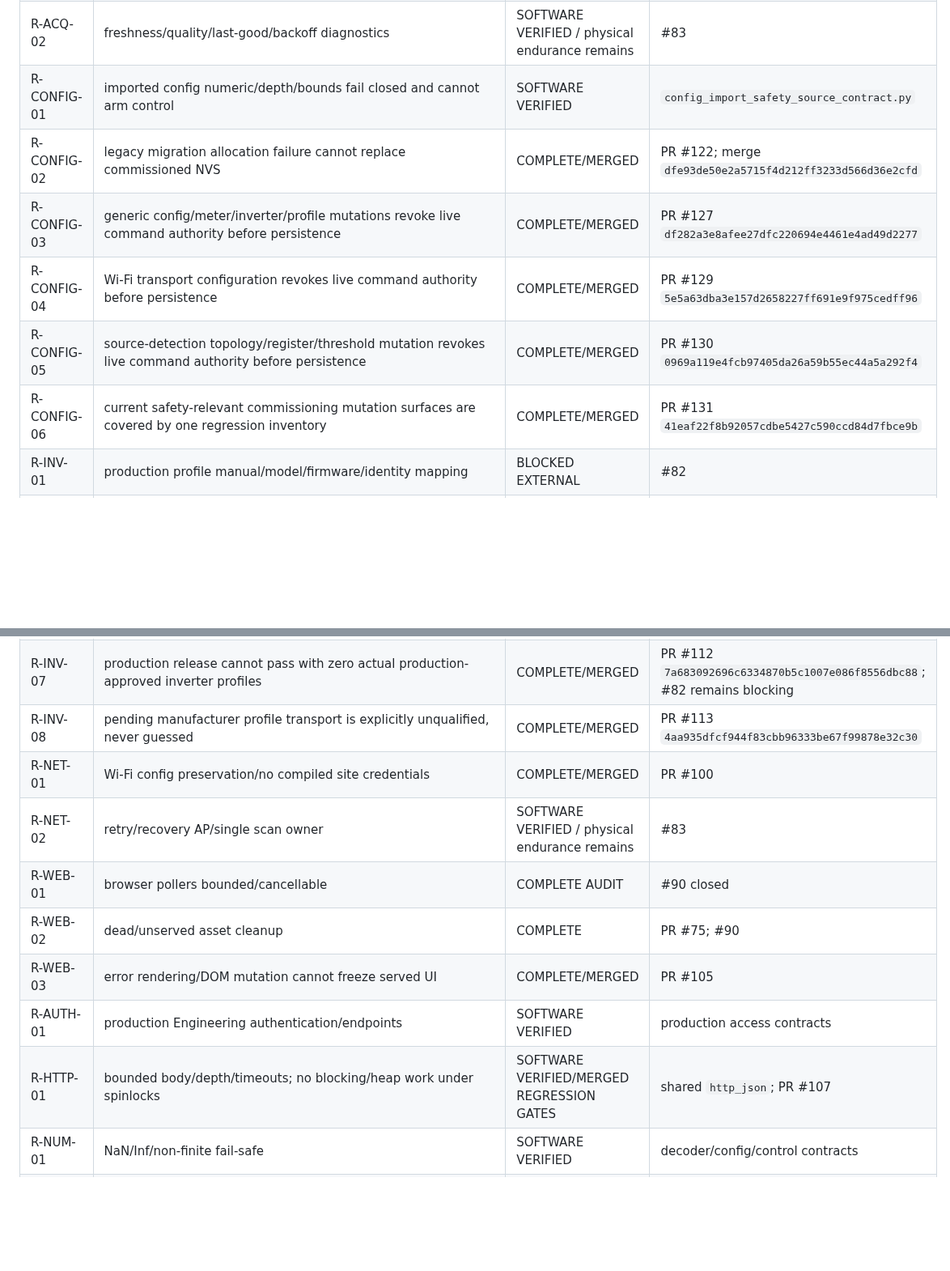
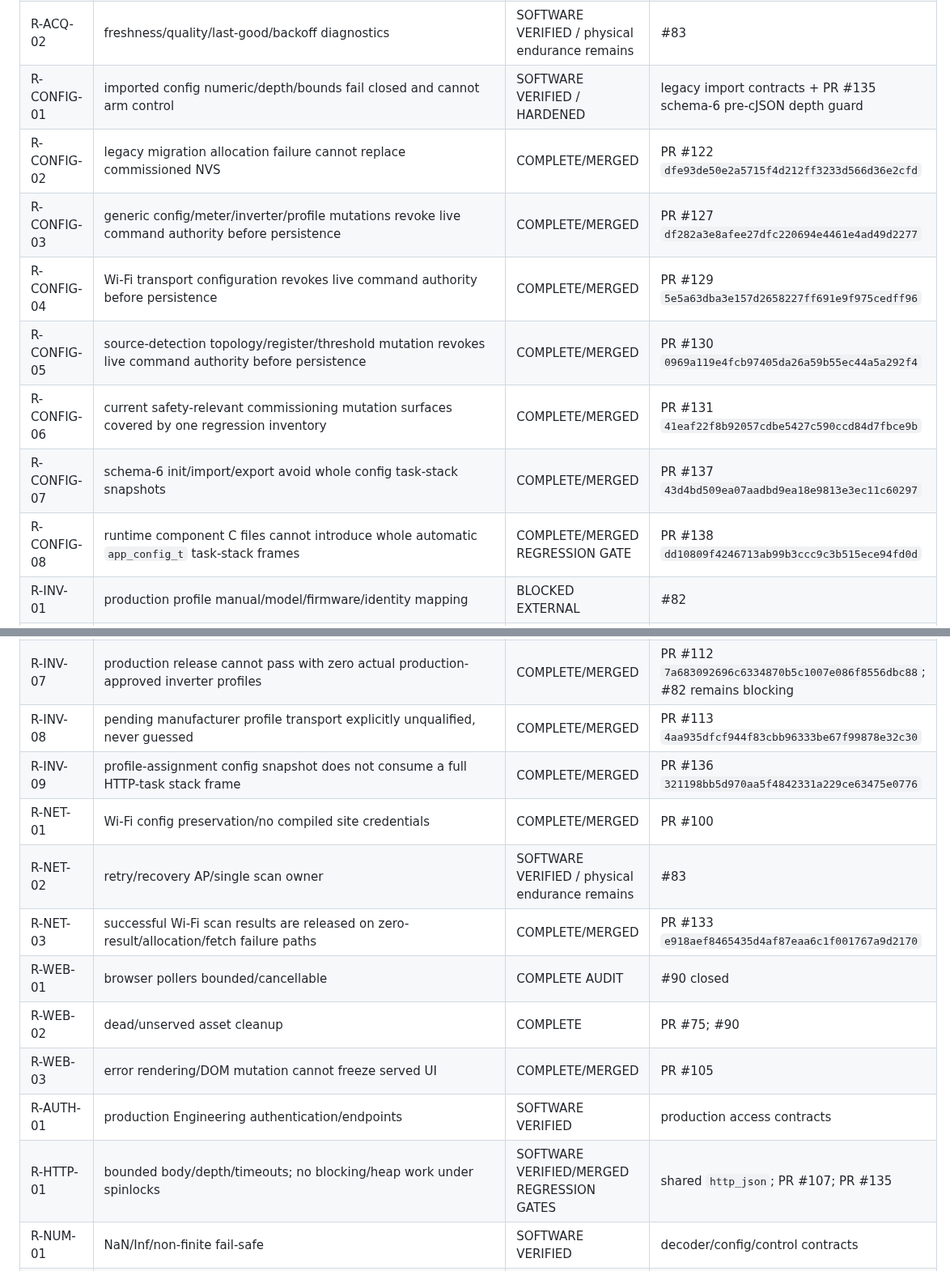
Before and after one commit to raohassandev/esp32_firmware, a Markdown page: REQUIREMENTS_MATRIX.md, 2 parts joined by grey strips. Shown at 81% size. GitHub-like rendering; blank space fills up the shorter version.

Commit message:
Governance: reconcile requirements through PR #138

```diff
--- a/REQUIREMENTS_MATRIX.md
+++ b/REQUIREMENTS_MATRIX.md
@@ -21,12 +21,14 @@ Master program: #79. Live source/evidence overrides stale historical text. Audit
 | R-MOD-04 | PCB/TIME_WAIT/multi-device/network endurance | NOT PHYSICALLY QUALIFIED | #83 |
 | R-ACQ-01 | no long Modbus scan in HTTP handler / cached acquisition | COMPLETE IN LIVE ENGINE | EM500 background acquisition contracts |
 | R-ACQ-02 | freshness/quality/last-good/backoff diagnostics | SOFTWARE VERIFIED / physical endurance remains | #83 |
-| R-CONFIG-01 | imported config numeric/depth/bounds fail closed and cannot arm control | SOFTWARE VERIFIED | `config_import_safety_source_contract.py` |
-| R-CONFIG-02 | legacy migration allocation failure cannot replace commissioned NVS | COMPLETE/MERGED | PR #122; merge `dfe93de50e2a5715f4d212ff3233d566d36e2cfd` |
+| R-CONFIG-01 | imported config numeric/depth/bounds fail closed and cannot arm control | SOFTWARE VERIFIED / HARDENED | legacy import contracts + PR #135 schema-6 pre-cJSON depth guard |
+| R-CONFIG-02 | legacy migration allocation failure cannot replace commissioned NVS | COMPLETE/MERGED | PR #122 `dfe93de50e2a5715f4d212ff3233d566d36e2cfd` |
 | R-CONFIG-03 | generic config/meter/inverter/profile mutations revoke live command authority before persistence | COMPLETE/MERGED | PR #127 `df282a3e8afee27dfc220694e4461e4ad49d2277` |
 | R-CONFIG-04 | Wi-Fi transport configuration revokes live command authority before persistence | COMPLETE/MERGED | PR #129 `5e5a63dba3e157d2658227ff691e9f975cedff96` |
 | R-CONFIG-05 | source-detection topology/register/threshold mutation revokes live command authority before persistence | COMPLETE/MERGED | PR #130 `0969a119e4fcb97405da26a59b55ec44a5a292f4` |
-| R-CONFIG-06 | current safety-relevant commissioning mutation surfaces are covered by one regression inventory | COMPLETE/MERGED | PR #131 `41eaf22f8b92057cdbe5427c590ccd84d7fbce9b` |
+| R-CONFIG-06 | current safety-relevant commissioning mutation surfaces covered by one regression inventory | COMPLETE/MERGED | PR #131 `41eaf22f8b92057cdbe5427c590ccd84d7fbce9b` |
+| R-CONFIG-07 | schema-6 init/import/export avoid whole config task-stack snapshots | COMPLETE/MERGED | PR #137 `43d4bd509ea07aadbd9ea18e9813e3ec11c60297` |
+| R-CONFIG-08 | runtime component C files cannot introduce whole automatic `app_config_t` task-stack frames | COMPLETE/MERGED REGRESSION GATE | PR #138 `dd10809f4246713ab99b3ccc9c3b515ece94fd0d` |
 | R-INV-01 | production profile manual/model/firmware/identity mapping | BLOCKED EXTERNAL | #82 |
 | R-INV-02 | command width/scale/range/finite + FC06/FC16 | COMPLETE/MERGED GENERIC CORE | PR #108 |
 | R-INV-03 | write/readback/tolerance/rollback/safe-zero core | GENERIC CORE VERIFIED / manufacturer bench pending | #82/#83 |
@@ -34,14 +36,16 @@ Master program: #79. Live source/evidence overrides stale historical text. Audit
 | R-INV-05 | profile assignment disables control before new map persists | COMPLETE/MERGED | PR #117 `1360c4a8356ff8acdc19878f65da311c0b0eccc6` |
 | R-INV-06 | positive writes require complete profile evidence + fresh mapped ON_GRID; zero remains fail-safe | COMPLETE/MERGED GENERIC AUTHORITY / profiles still blocked | PR #119 `d9cd81bcf500a034d6cc88ea92e3bb74e42ed258`; #82 |
 | R-INV-07 | production release cannot pass with zero actual production-approved inverter profiles | COMPLETE/MERGED | PR #112 `7a683092696c6334870b5c1007e086f8556dbc88`; #82 remains blocking |
-| R-INV-08 | pending manufacturer profile transport is explicitly unqualified, never guessed | COMPLETE/MERGED | PR #113 `4aa935dfcf944f83cbb96333be67f99878e32c30` |
+| R-INV-08 | pending manufacturer profile transport explicitly unqualified, never guessed | COMPLETE/MERGED | PR #113 `4aa935dfcf944f83cbb96333be67f99878e32c30` |
+| R-INV-09 | profile-assignment config snapshot does not consume a full HTTP-task stack frame | COMPLETE/MERGED | PR #136 `321198bb5d970aa5f4842331a229ce63475e0776` |
 | R-NET-01 | Wi-Fi config preservation/no compiled site credentials | COMPLETE/MERGED | PR #100 |
 | R-NET-02 | retry/recovery AP/single scan owner | SOFTWARE VERIFIED / physical endurance remains | #83 |
+| R-NET-03 | successful Wi-Fi scan results are released on zero-result/allocation/fetch failure paths | COMPLETE/MERGED | PR #133 `e918aef8465435d4af87eaa6c1f001767a9d2170` |
 | R-WEB-01 | browser pollers bounded/cancellable | COMPLETE AUDIT | #90 closed |
 | R-WEB-02 | dead/unserved asset cleanup | COMPLETE | PR #75; #90 |
 | R-WEB-03 | error rendering/DOM mutation cannot freeze served UI | COMPLETE/MERGED | PR #105 |
 | R-AUTH-01 | production Engineering authentication/endpoints | SOFTWARE VERIFIED | production access contracts |
-| R-HTTP-01 | bounded body/depth/timeouts; no blocking/heap work under spinlocks | SOFTWARE VERIFIED/MERGED REGRESSION GATES | shared `http_json`; PR #107 |
+| R-HTTP-01 | bounded body/depth/timeouts; no blocking/heap work under spinlocks | SOFTWARE VERIFIED/MERGED REGRESSION GATES | shared `http_json`; PR #107; PR #135 |
 | R-NUM-01 | NaN/Inf/non-finite fail-safe | SOFTWARE VERIFIED | decoder/config/control contracts |
 | R-SAFE-01 | safety alarm snapshot cannot expose transient false all-clear | COMPLETE/MERGED | PR #124 `3096f2bfa10e86b3163b99ae7622bffded6791ac` |
 | R-OPS-01 | operator vs engineering product model | SOFTWARE MATURE / HELD PRESENTATION SLICE | current product contracts; PR #54 held |
```
Also changed, not shown: other parts of REQUIREMENTS_MATRIX.md (+1 -1 lines).
